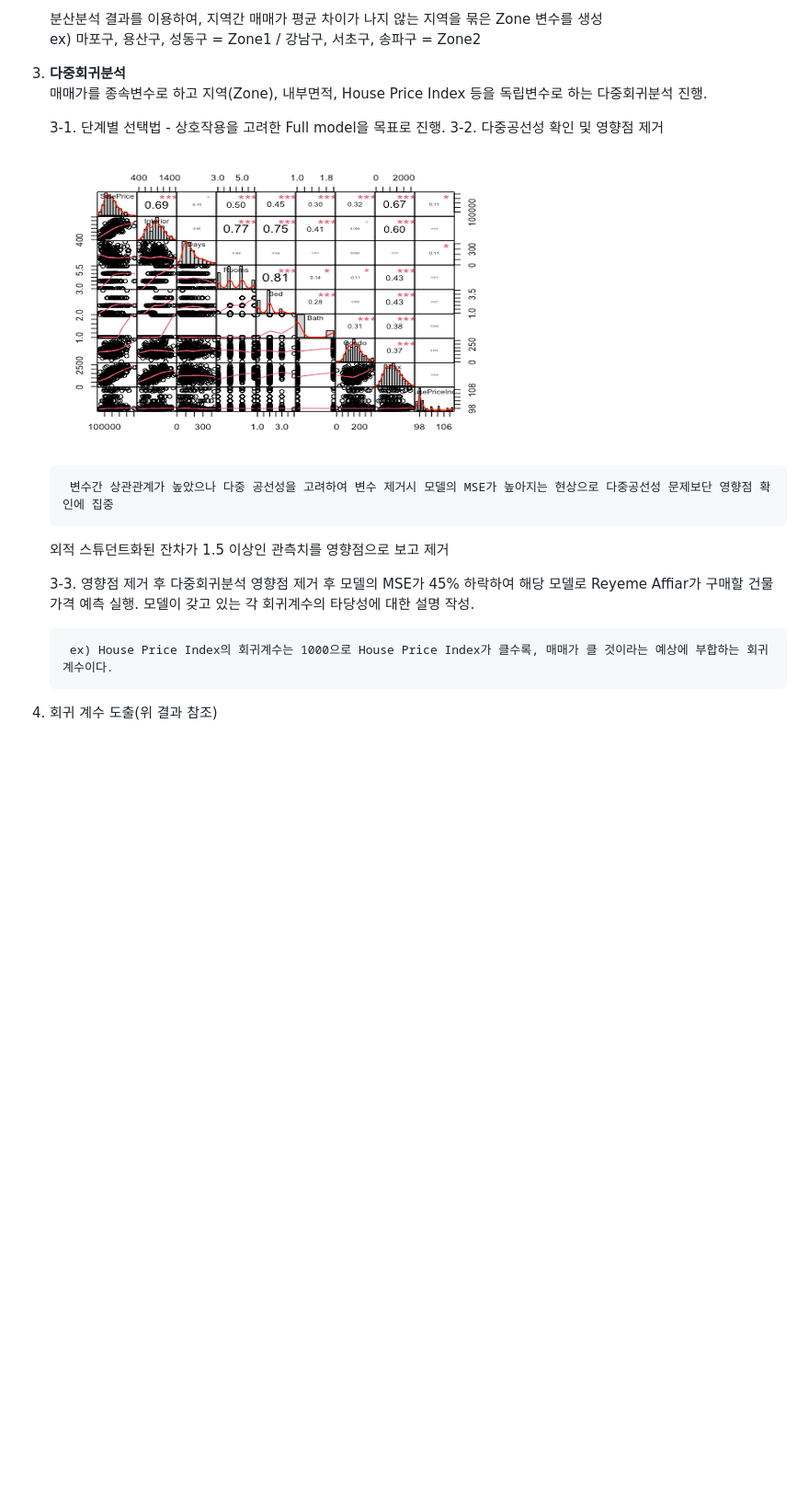
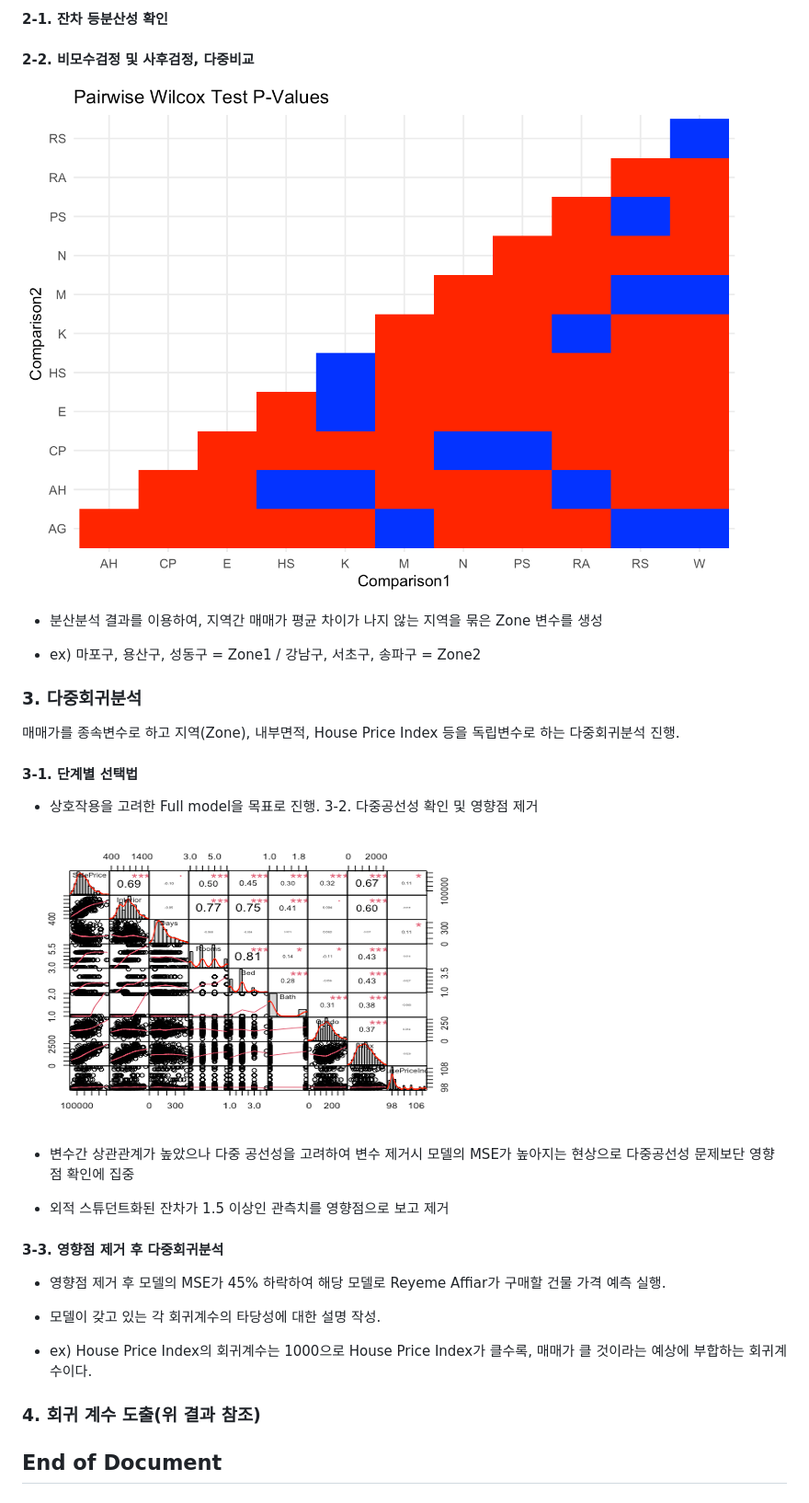
Before and after one commit to oooo12-git/SDA_TeamProject_SGUniv_2023-2, a Markdown page: Readme.md, the part around one of its changes. Shown at 92% size. Drawn GitHub-style; blank space fills up the shorter version.

Commit message:
modify Reyeme Affiar Readme File

```diff
--- a/Readme.md
+++ b/Readme.md
@@ -51,23 +43,34 @@ Reyeme Affiar는 건물을 구매하려 한다. 해당 건물에 대한 방 갯
 
-    분산분석 결과를 이용하여, 지역간 매매가 평균 차이가 나지 않는 지역을 묶은 Zone 변수를 생성
-        ex) 마포구, 용산구, 성동구 = Zone1 / 강남구, 서초구, 송파구 = Zone2
+#### 2-1. 잔차 등분산성 확인
+#### 2-2. 비모수검정 및 사후검정, 다중비교
 
-3. **다중회귀분석**
-    매매가를 종속변수로 하고 지역(Zone), 내부면적, House Price Index 등을 독립변수로 하는 다중회귀분석 진행.
+![Wilcox Test](./images/wilcoxtest.png)
 
-    3-1. 단계별 선택법 - 상호작용을 고려한 Full model을 목표로 진행.
+- 분산분석 결과를 이용하여, 지역간 매매가 평균 차이가 나지 않는 지역을 묶은 Zone 변수를 생성
+
+- ex) 마포구, 용산구, 성동구 = Zone1 / 강남구, 서초구, 송파구 = Zone2
+
+### 3. **다중회귀분석**
+
+매매가를 종속변수로 하고 지역(Zone), 내부면적, House Price Index 등을 독립변수로 하는 다중회귀분석 진행.
+
+#### 3-1. 단계별 선택법
+- 상호작용을 고려한 Full model을 목표로 진행.
     3-2. 다중공선성 확인 및 영향점 제거
 
-    ![Correlation chart](./images/Correlation_chart.png)
+![Correlation chart](./images/Correlation_chart.png)
 
-        변수간 상관관계가 높았으나 다중 공선성을 고려하여 변수 제거시 모델의 MSE가 높아지는 현상으로 다중공선성 문제보단 영향점 확인에 집중
+- 변수간 상관관계가 높았으나 다중 공선성을 고려하여 변수 제거시 모델의 MSE가 높아지는 현상으로 다중공선성 문제보단 영향점 확인에 집중
 
-    외적 스튜던트화된 잔차가 1.5 이상인 관측치를 영향점으로 보고 제거
+- 외적 스튜던트화된 잔차가 1.5 이상인 관측치를 영향점으로 보고 제거
 
-    3-3. 영향점 제거 후 다중회귀분석
-        영향점 제거 후 모델의 MSE가 45% 하락하여 해당 모델로 Reyeme Affiar가 구매할 건물 가격 예측 실행.
-        모델이 갖고 있는 각 회귀계수의 타당성에 대한 설명 작성.
+#### 3-3. 영향점 제거 후 다중회귀분석
 
-        ex) House Price Index의 회귀계수는 1000으로 House Price Index가 클수록, 매매가 클 것이라는 예상에 부합하는 회귀계수이다.
+- 영향점 제거 후 모델의 MSE가 45% 하락하여 해당 모델로 Reyeme Affiar가 구매할 건물 가격 예측 실행.
+- 모델이 갖고 있는 각 회귀계수의 타당성에 대한 설명 작성.
 
-4. 회귀 계수 도출(위 결과 참조)
+- ex) House Price Index의 회귀계수는 1000으로 House Price Index가 클수록, 매매가 클 것이라는 예상에 부합하는 회귀계수이다.
+
+### 4. 회귀 계수 도출(위 결과 참조)
+
+## End of Document
```
Also changed, not shown: other parts of Readme.md (+13 -21 lines).
